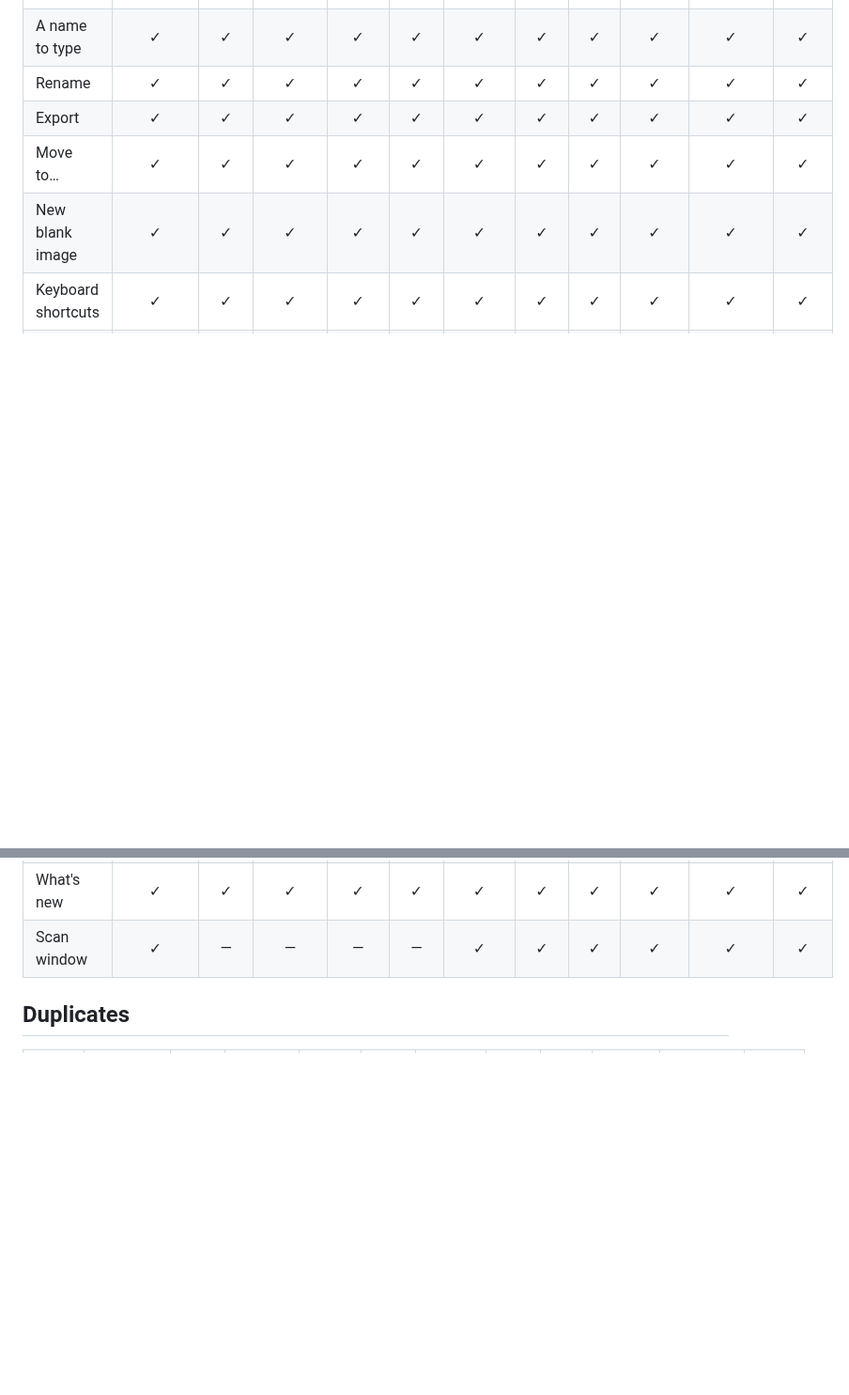
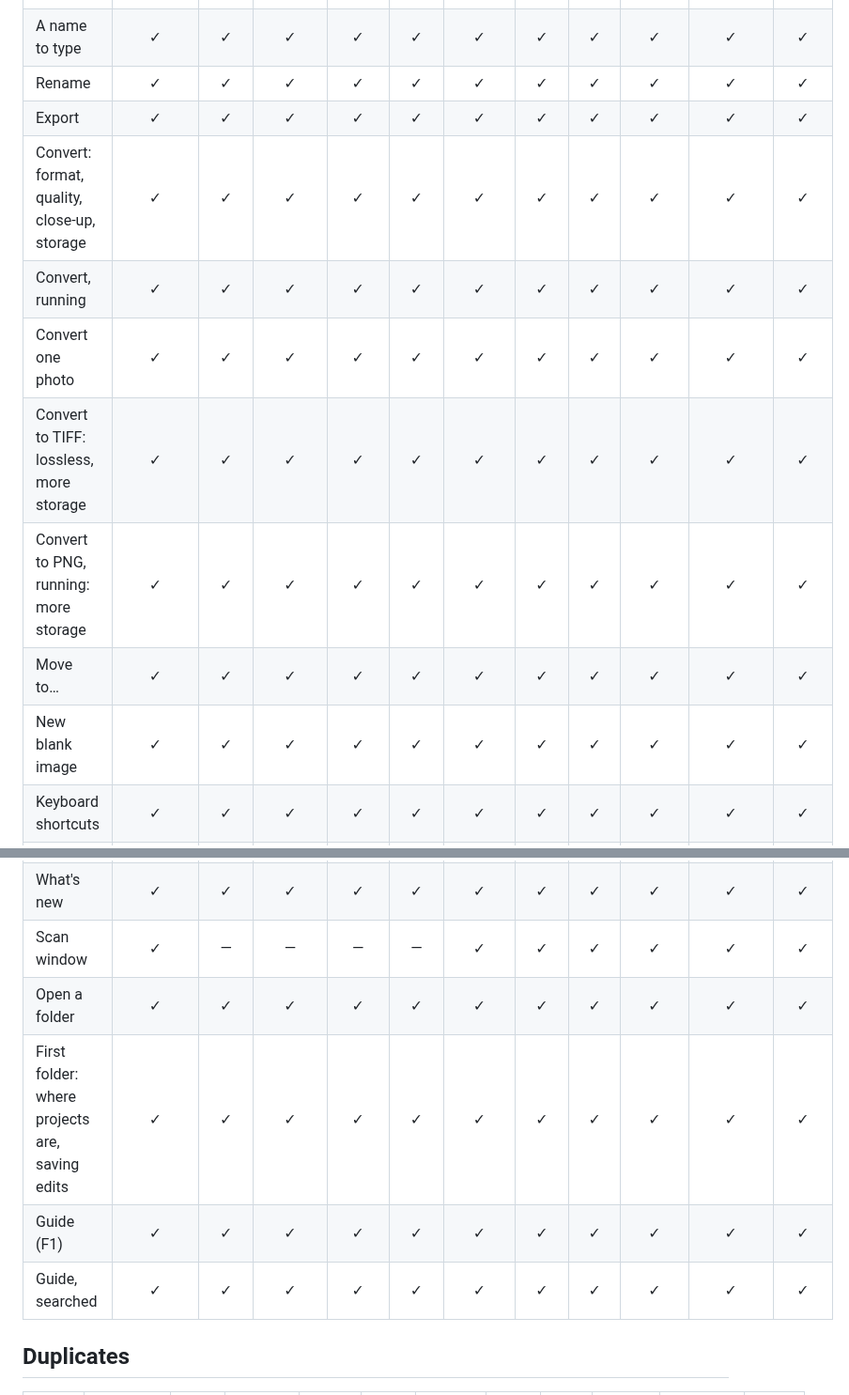
Before and after one commit to xmui/jEditor, a Markdown page: docs/themes-checklist.md, 2 parts joined by grey strips. Shown at 94% size. Rendered like a GitHub page; blank space fills up the shorter version.

```diff
--- a/docs/themes-checklist.md
+++ b/docs/themes-checklist.md
@@ -52,12 +57,21 @@ Checked 2026-10-23.
 | A name to type | ✓ | ✓ | ✓ | ✓ | ✓ | ✓ | ✓ | ✓ | ✓ | ✓ | ✓ |
 | Rename | ✓ | ✓ | ✓ | ✓ | ✓ | ✓ | ✓ | ✓ | ✓ | ✓ | ✓ |
 | Export | ✓ | ✓ | ✓ | ✓ | ✓ | ✓ | ✓ | ✓ | ✓ | ✓ | ✓ |
+| Convert: format, quality, close-up, storage | ✓ | ✓ | ✓ | ✓ | ✓ | ✓ | ✓ | ✓ | ✓ | ✓ | ✓ |
+| Convert, running | ✓ | ✓ | ✓ | ✓ | ✓ | ✓ | ✓ | ✓ | ✓ | ✓ | ✓ |
+| Convert one photo | ✓ | ✓ | ✓ | ✓ | ✓ | ✓ | ✓ | ✓ | ✓ | ✓ | ✓ |
+| Convert to TIFF: lossless, more storage | ✓ | ✓ | ✓ | ✓ | ✓ | ✓ | ✓ | ✓ | ✓ | ✓ | ✓ |
+| Convert to PNG, running: more storage | ✓ | ✓ | ✓ | ✓ | ✓ | ✓ | ✓ | ✓ | ✓ | ✓ | ✓ |
 | Move to… | ✓ | ✓ | ✓ | ✓ | ✓ | ✓ | ✓ | ✓ | ✓ | ✓ | ✓ |
 | New blank image | ✓ | ✓ | ✓ | ✓ | ✓ | ✓ | ✓ | ✓ | ✓ | ✓ | ✓ |
 | Keyboard shortcuts | ✓ | ✓ | ✓ | ✓ | ✓ | ✓ | ✓ | ✓ | ✓ | ✓ | ✓ |
 | Find anything (Ctrl+K) | ✓ | ✓ | ✓ | ✓ | ✓ | ✓ | ✓ | ✓ | ✓ | ✓ | ✓ |
 | What's new | ✓ | ✓ | ✓ | ✓ | ✓ | ✓ | ✓ | ✓ | ✓ | ✓ | ✓ |
 | Scan window | ✓ | — | — | — | — | ✓ | ✓ | ✓ | ✓ | ✓ | ✓ |
+| Open a folder | ✓ | ✓ | ✓ | ✓ | ✓ | ✓ | ✓ | ✓ | ✓ | ✓ | ✓ |
+| First folder: where projects are, saving edits | ✓ | ✓ | ✓ | ✓ | ✓ | ✓ | ✓ | ✓ | ✓ | ✓ | ✓ |
+| Guide (F1) | ✓ | ✓ | ✓ | ✓ | ✓ | ✓ | ✓ | ✓ | ✓ | ✓ | ✓ |
+| Guide, searched | ✓ | ✓ | ✓ | ✓ | ✓ | ✓ | ✓ | ✓ | ✓ | ✓ | ✓ |
 
 ## Duplicates
 
```
Also changed, not shown: other parts of docs/themes-checklist.md (+36 -10 lines).
